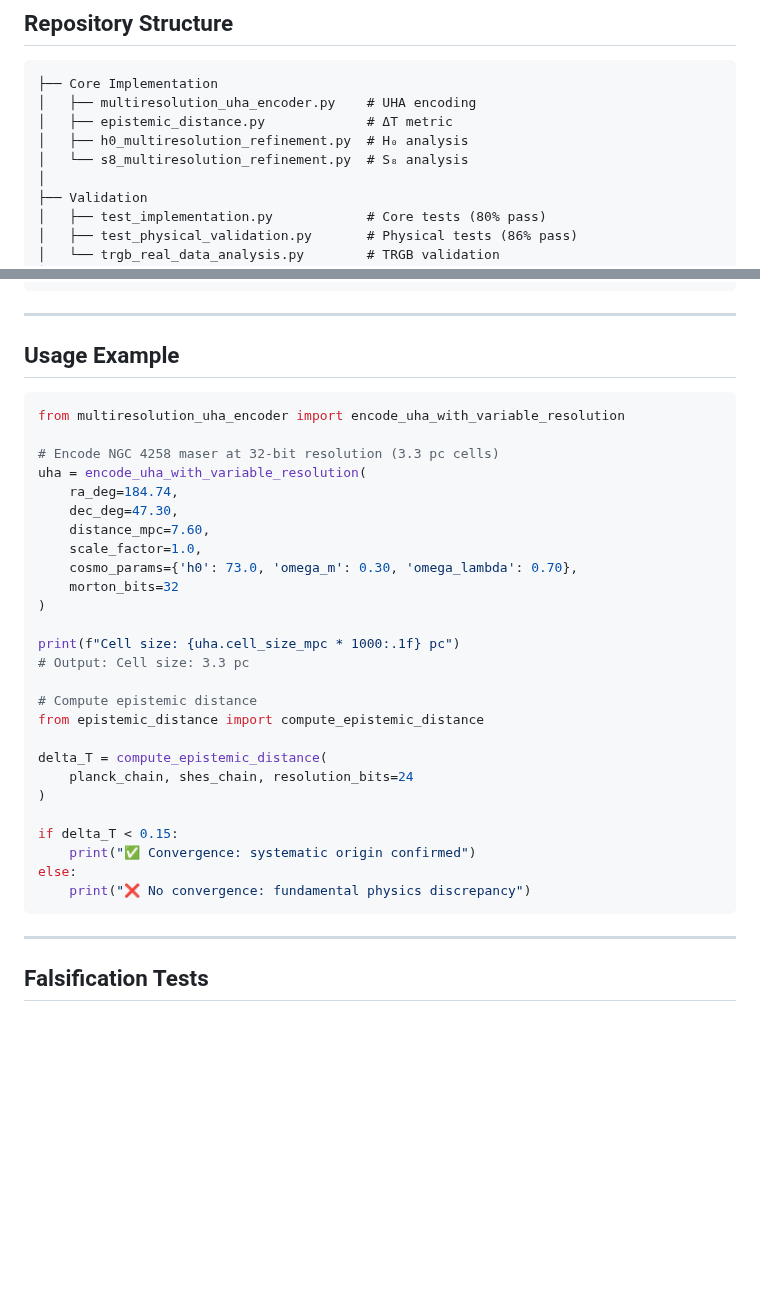
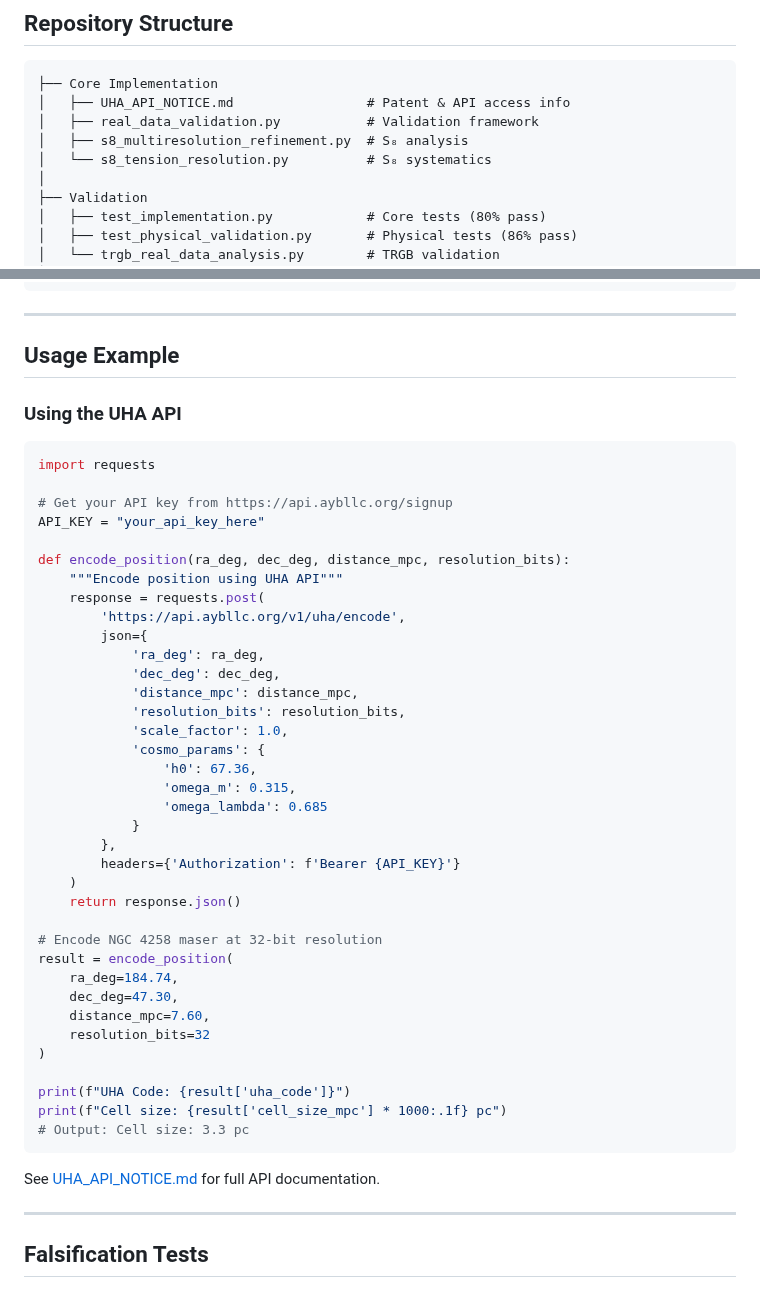
Before and after one commit to abba-01/multiresolution-cosmology, a Markdown page: README.md, 2 parts joined by grey strips. Rendered like a GitHub page; blank space fills up the shorter version.

````diff
--- a/README.md
+++ b/README.md
@@ -129,10 +141,10 @@ Convergence metric: **ΔT < 0.15** indicates systematic origin (not fundamental
 
 ```
 ├── Core Implementation
-│   ├── multiresolution_uha_encoder.py    # UHA encoding
-│   ├── epistemic_distance.py             # ΔT metric
-│   ├── h0_multiresolution_refinement.py  # H₀ analysis
-│   └── s8_multiresolution_refinement.py  # S₈ analysis
+│   ├── UHA_API_NOTICE.md                 # Patent & API access info
+│   ├── real_data_validation.py           # Validation framework
+│   ├── s8_multiresolution_refinement.py  # S₈ analysis
+│   └── s8_tension_resolution.py          # S₈ systematics
 │
 ├── Validation
 │   ├── test_implementation.py            # Core tests (80% pass)
@@ -155,34 +167,48 @@ Convergence metric: **ΔT < 0.15** indicates systematic origin (not fundamental
 
 ## Usage Example
 
+### Using the UHA API
+
 ```python
-from multiresolution_uha_encoder import encode_uha_with_variable_resolution
+import requests
 
-# Encode NGC 4258 maser at 32-bit resolution (3.3 pc cells)
-uha = encode_uha_with_variable_resolution(
+# Get your API key from https://api.aybllc.org/signup
+API_KEY = "your_api_key_here"
+
+def encode_position(ra_deg, dec_deg, distance_mpc, resolution_bits):
+    """Encode position using UHA API"""
+    response = requests.post(
+        'https://api.aybllc.org/v1/uha/encode',
+        json={
+            'ra_deg': ra_deg,
+            'dec_deg': dec_deg,
+            'distance_mpc': distance_mpc,
+            'resolution_bits': resolution_bits,
+            'scale_factor': 1.0,
+            'cosmo_params': {
+                'h0': 67.36,
+                'omega_m': 0.315,
+                'omega_lambda': 0.685
+            }
+        },
+        headers={'Authorization': f'Bearer {API_KEY}'}
+    )
+    return response.json()
+
+# Encode NGC 4258 maser at 32-bit resolution
+result = encode_position(
     ra_deg=184.74,
     dec_deg=47.30,
     distance_mpc=7.60,
-    scale_factor=1.0,
-    cosmo_params={'h0': 73.0, 'omega_m': 0.30, 'omega_lambda': 0.70},
-    morton_bits=32
+    resolution_bits=32
 )
 
-print(f"Cell size: {uha.cell_size_mpc * 1000:.1f} pc")
+print(f"UHA Code: {result['uha_code']}")
+print(f"Cell size: {result['cell_size_mpc'] * 1000:.1f} pc")
 # Output: Cell size: 3.3 pc
+```
 
-# Compute epistemic distance
-from epistemic_distance import compute_epistemic_distance
-
-delta_T = compute_epistemic_distance(
-    planck_chain, shes_chain, resolution_bits=24
-)
-
-if delta_T < 0.15:
-    print("✅ Convergence: systematic origin confirmed")
-else:
-    print("❌ No convergence: fundamental physics discrepancy")
-```
+See [UHA_API_NOTICE.md](UHA_API_NOTICE.md) for full API documentation.
 
 ---
 
````
Also changed, not shown: other parts of README.md (+12 -0 lines), UHA_API_NOTICE.md (added, +101 -0 lines).
